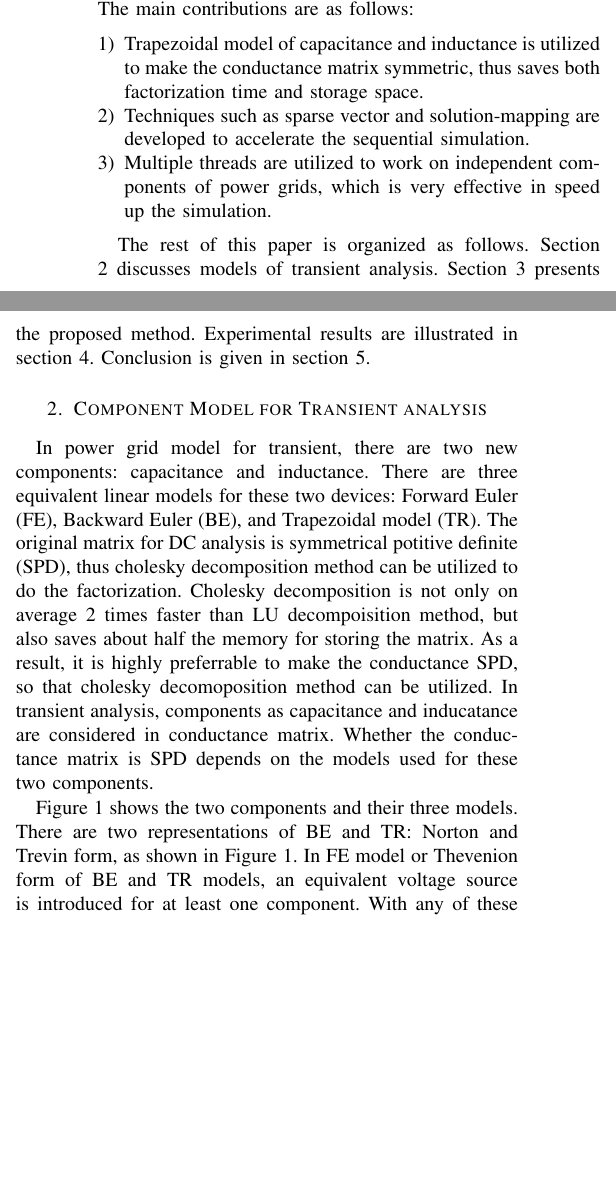
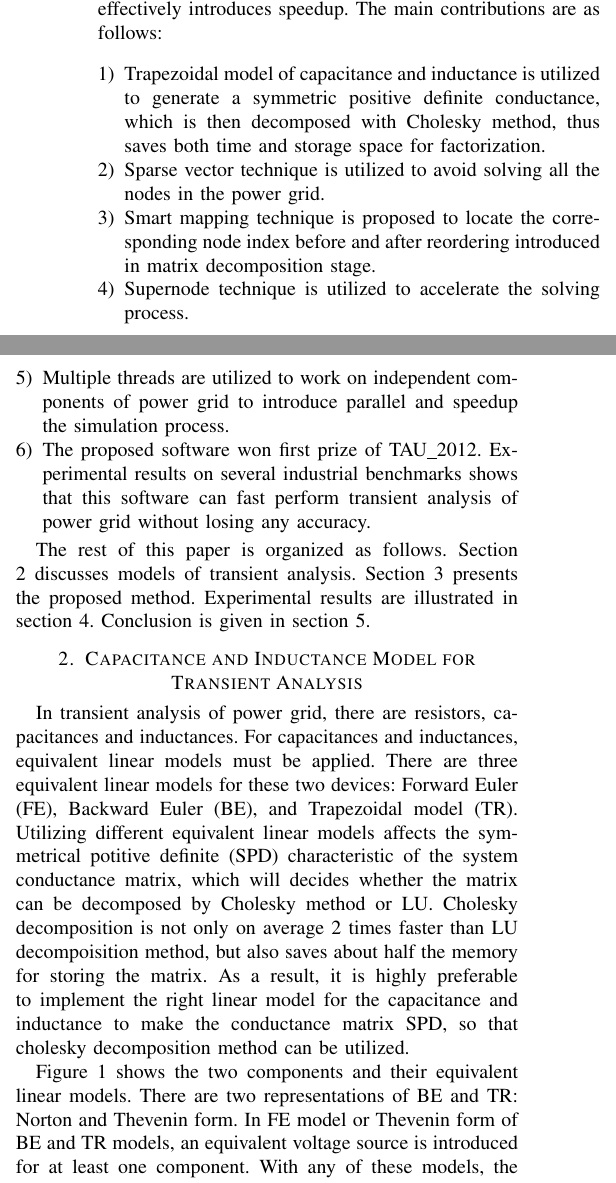
Before and after one commit to Ting2003/paper_1, a LaTeX paper (main.tex, which reads intro.tex, model.tex): two parts of the columns of page 2 of 5, joined at a grey line, cut so that both start at the same text, the shorter picture padded with empty space. Compiled offline with pdfLaTeX.

Commit message:
modify model.tex.

```diff
--- a/intro.tex
+++ b/intro.tex
@@ -22,16 +22,15 @@ to pipeline technique. Iterations are overlapped together to reduce the simulati
 solver for transient analysis, the larger $N$ means the iteration method itself is more slower than the direct solver. Besides, with this method, the maximum speed up is $\frac{T\times N}{(T+N)} \approx N$, which happens for small $N$. Limited amount of speed up over the sequential version may be arrived, while the iterative sequential solver is slower than the direct solver. It is not clear that this method can bring speedup to transient analysis for power grid.
 At the same time, in each iteration, this method requires a large amount of data communication to update the solution of nodes. Considering the two factors mentioned above, this method is also not suitable for transient power grid analysis.
 
-As a result, new method needs to be developed to speed up the transient analysis. This paper proposes an efficient parallel solver for
-power grid transient analysis. For the reason mentioned above, the solver is direct solver based. After factorization of global conductance
-matrix, one forward and backward substitution is performed in each time step. Several methods are developed to speedup the sequential code, for example, sparse vector technique and solution-mapping technique. Multi threads are utilized to work on independent pieces of power
-grids, which effectively introduces speedup. The main contributions are as follows:
+This paper proposes an efficient parallel solver for power grid transient analysis: PGT\_SOLVER. The solver is based on direct solver. After factorizing global conductance matrix, one forward and backward substitution is performed in each time step. Several methods are developed
+to speedup the program, for example, sparse vector technique, smart mapping technique, and supernode technique. Multi threads are utilized to work on independent components of power grid, which effectively introduces speedup. The main contributions are as follows:
   \begin{enumerate}[1)]
-  \item Trapezoidal model of capacitance and inductance is utilized to make the conductance matrix symmetric, thus saves both factorization
-	time and storage space.
-  \item Techniques such as sparse vector and solution-mapping are developed to accelerate the sequential simulation.
-  \item Multiple threads are utilized to work on independent components of power grids, which is very effective in speed up the
-	simulation.
+  \item Trapezoidal model of capacitance and inductance is utilized to generate a symmetric positive definite conductance, which is then decomposed with Cholesky method, thus saves both time and storage space for factorization.
+  \item Sparse vector technique is utilized to avoid solving all the nodes in the power grid.
+  \item Smart mapping technique is proposed to locate the corresponding node index before and after reordering introduced in matrix 		decomposition stage.
+  \item Supernode technique is utilized to accelerate the solving process.
+  \item Multiple threads are utilized to work on independent components of power grid to introduce parallel and speedup the simulation process.
+  \item The proposed software won first prize of TAU\_2012. Experimental results on several industrial benchmarks shows that this software can fast perform transient analysis of power grid without losing any accuracy.
   \end{enumerate}
 
 The rest of this paper is organized as follows. Section 2 discusses models of transient analysis. Section 3 presents the proposed method.
--- a/model.tex
+++ b/model.tex
@@ -1,10 +1,6 @@
-\section{Component Model for Transient analysis}
-In power grid model for transient, there are two new components: capacitance and inductance. There are three equivalent linear models for
-these two devices: Forward Euler (FE), Backward Euler (BE), and Trapezoidal model (TR). The original matrix for DC analysis is symmetrical potitive definite (SPD), thus cholesky decomposition method can be utilized to do the factorization. Cholesky decomposition is not only
-on average 2 times faster than LU decompoisition method, but also saves about half the memory for storing the matrix. As a result, it is
-highly preferrable to make the conductance SPD, so that cholesky decomoposition method can be utilized. In transient
-analysis, components as capacitance and inducatance are considered in conductance matrix. Whether the conductance matrix is SPD depends on
-the models used for these two components.
+\section{Capacitance and Inductance Model for Transient Analysis}
+In transient analysis of power grid, there are resistors, capacitances and inductances. For capacitances and inductances, equivalent linear models must be applied. There are three equivalent linear models for these two devices: Forward Euler (FE), Backward Euler (BE), and Trapezoidal model (TR). Utilizing different equivalent linear models affects the symmetrical potitive definite (SPD) characteristic of the system conductance matrix, which will decides whether the matrix can be decomposed by Cholesky method or LU. Cholesky decomposition is not only on average 2 times faster than LU decompoisition method, but also saves about half the memory for storing the matrix. As a result, it is
+highly preferable to implement the right linear model for the capacitance and inductance to make the conductance matrix SPD, so that cholesky decomposition method can be utilized.
 \begin{figure*}[htbp]
   \centering
   \includegraphics[width = 0.8\textwidth]{TR_model_new.pdf}
@@ -12,7 +8,6 @@ the models used for these two components.
   \label{TR_model}
 \end{figure*}
 
-Figure~\ref{TR_model} shows the two components and their three models. There are two representations of BE and TR: Norton and Trevin form, as shown
-in Figure~\ref{TR_model}. In FE model or Thevenion form of BE and TR models, an equivalent voltage source is introduced for at least one component.
+Figure~\ref{TR_model} shows the two components and their equivalent linear models. There are two representations of BE and TR: Norton and Thevenin form. In FE model or Thevenin form of BE and TR models, an equivalent voltage source is introduced for at least one component.
 With any of these models, the conductance matrix is not SPD. This can be proved as follows:
 
@@ -29,3 +23,4 @@ After stamping this voltage source, the new matrix is shown as follows:
 On the other hand, using the Norton form of TR or BE companion models for both capacitors and inductances will not introduce any
 voltage source. The introduced components are resistors and currents, which will not effect the SPD characteristic of conductance matrix.
 
+Besides, FE and Thevenin form of BE and TR model will change the effective number of nodes in power grid. As a result, the matrix sizes for DC and transient analysis are different. All the nodes have new indexes, and not any information of old matrix can be reused to form the new matrix. In fact, as the amount of capacitance and inductance only occupys a small ratio of the grid, and most of the nets
@@ -34,4 +27,2 @@ the amount of capacitance and inductance only occupys a small ratio of the grid,
 information forming the matrix are identical between DC analysis and transient analysis, it is highly preferable to get the new matrix by
 only modifying capacitance and inductance nets. By using Norton form of TR or BE companion model of inductance and capacitance, no extra
-node
-will be introduced into the grid. All the nodes keeps their indices unchanged. As a result, the new matrix can be gained by only stamping
```
Also changed, not shown: model.tex (17 more changed lines).
